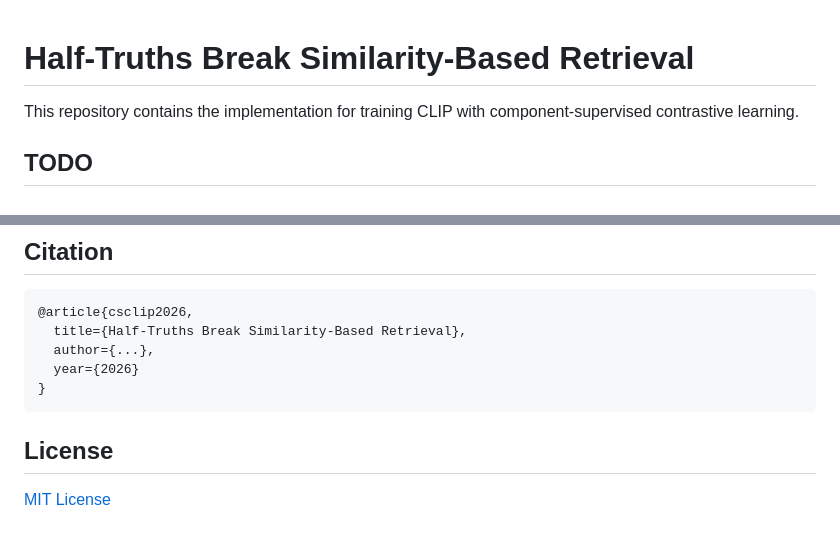
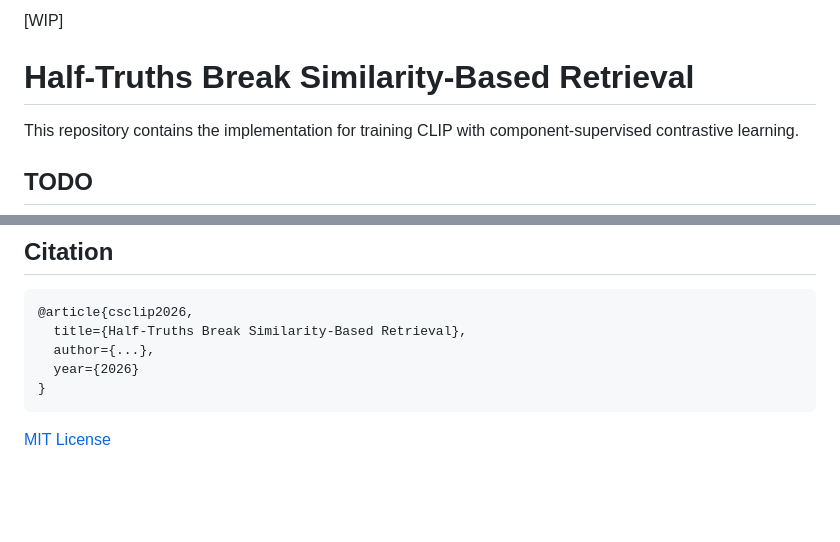
Before and after one commit to kargibora/CS-CLIP, a Markdown page: README.md, 2 parts joined by grey strips. Drawn GitHub-style; blank space fills up the shorter version.

````diff
--- a/README.md
+++ b/README.md
@@ -1,3 +1,4 @@
+[WIP]
 # Half-Truths Break Similarity-Based Retrieval
 
 This repository contains the implementation for training CLIP with component-supervised contrastive learning.
@@ -145,6 +146,5 @@ model.load_state_dict(checkpoint)
 }
 ```
 
-## License
 
 [MIT License](LICENSE)
````
